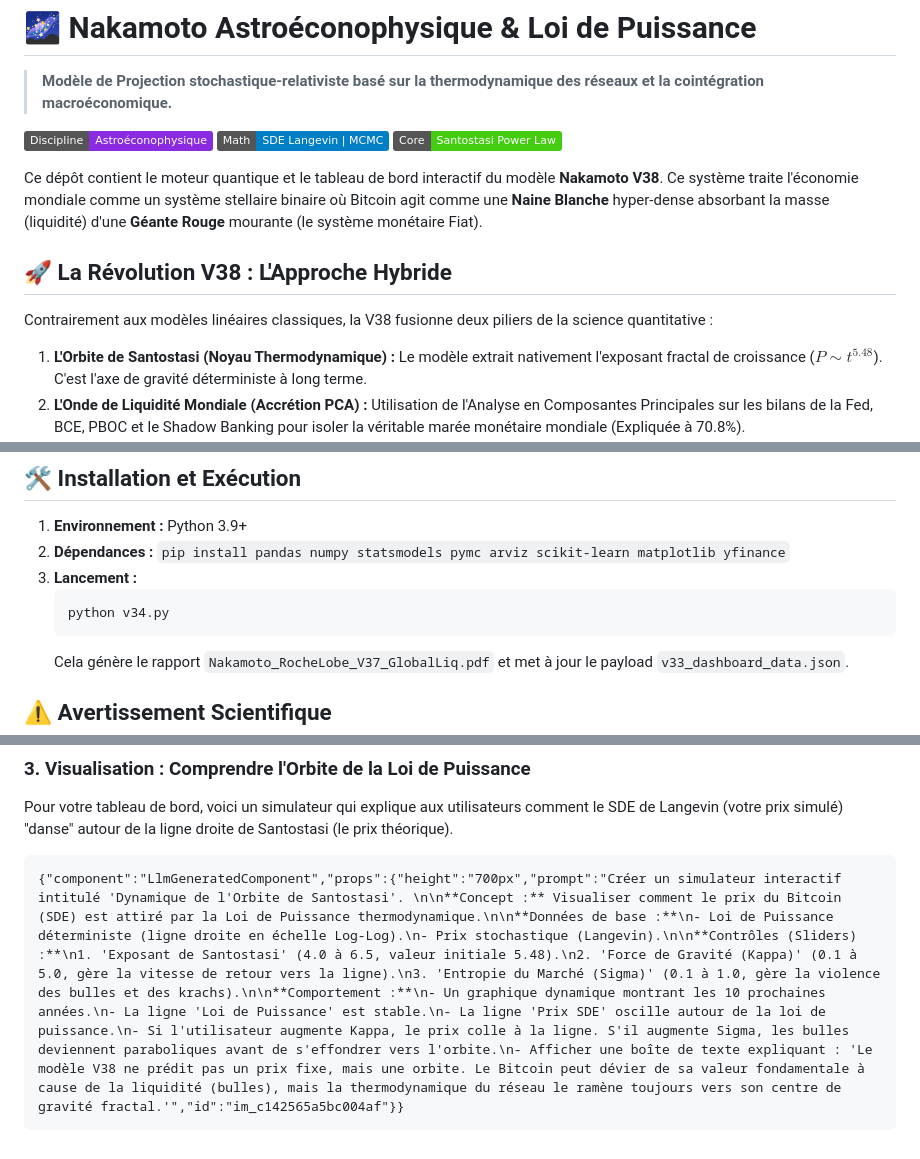
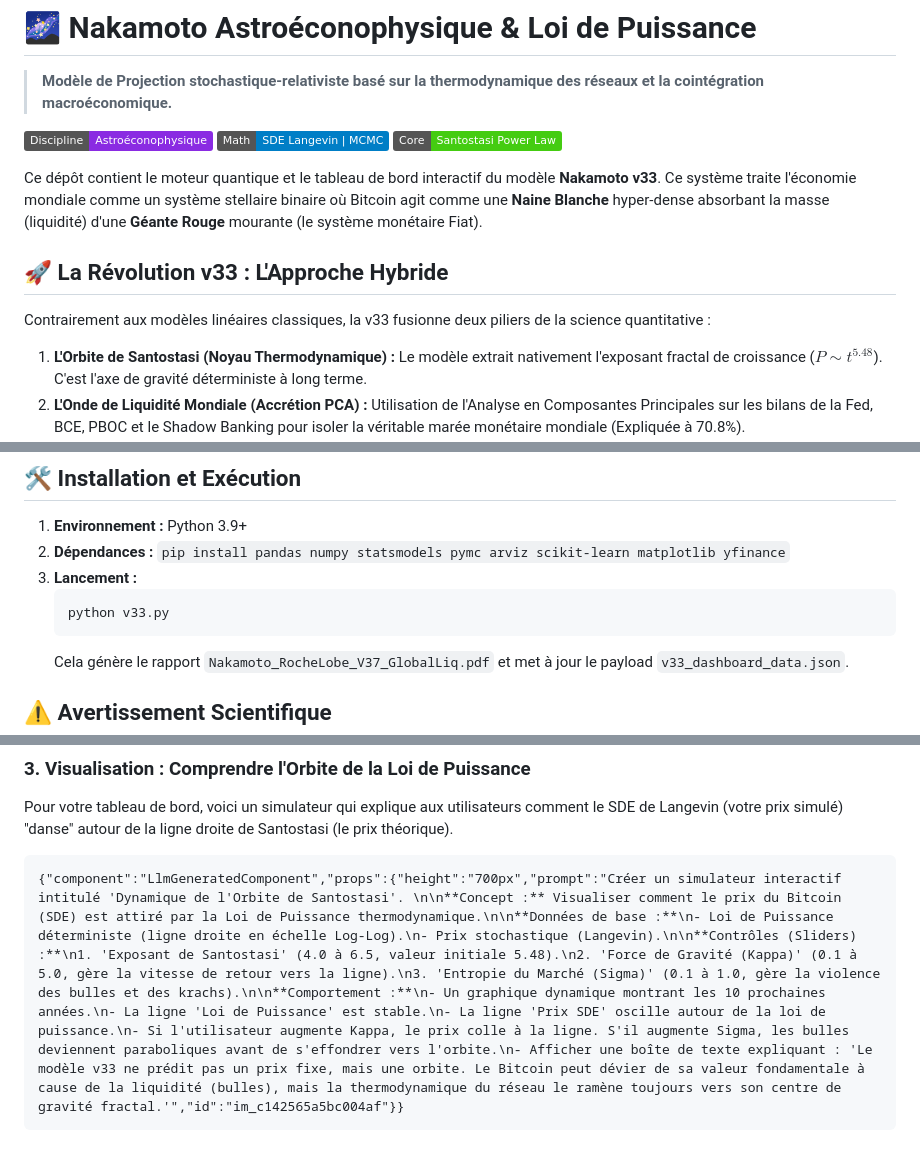
Before and after one commit to pascalranaora/BinaryStarSystem, a Markdown page: README.md, 3 parts joined by grey strips. GitHub-like rendering; badges without logos.

````diff
--- a/README.md
+++ b/README.md
@@ -6,11 +6,11 @@
 [![Math](https://img.shields.io/badge/Math-SDE_Langevin_%7C_MCMC-blue)](#)
 [![Logic](https://img.shields.io/badge/Core-Santostasi_Power_Law-brightgreen)](#)
 
-Ce dépôt contient le moteur quantique et le tableau de bord interactif du modèle **Nakamoto V38**. Ce système traite l'économie mondiale comme un système stellaire binaire où Bitcoin agit comme une **Naine Blanche** hyper-dense absorbant la masse (liquidité) d'une **Géante Rouge** mourante (le système monétaire Fiat).
+Ce dépôt contient le moteur quantique et le tableau de bord interactif du modèle **Nakamoto v33**. Ce système traite l'économie mondiale comme un système stellaire binaire où Bitcoin agit comme une **Naine Blanche** hyper-dense absorbant la masse (liquidité) d'une **Géante Rouge** mourante (le système monétaire Fiat).
 
-## 🚀 La Révolution V38 : L'Approche Hybride
+## 🚀 La Révolution v33 : L'Approche Hybride
 
-Contrairement aux modèles linéaires classiques, la V38 fusionne deux piliers de la science quantitative :
+Contrairement aux modèles linéaires classiques, la v33 fusionne deux piliers de la science quantitative :
 
 1.  **L'Orbite de Santostasi (Noyau Thermodynamique) :** Le modèle extrait nativement l'exposant fractal de croissance ($P \sim t^{5.48}$). C'est l'axe de gravité déterministe à long terme.
 2.  **L'Onde de Liquidité Mondiale (Accrétion PCA) :** Utilisation de l'Analyse en Composantes Principales sur les bilans de la Fed, BCE, PBOC et le Shadow Banking pour isoler la véritable marée monétaire mondiale (Expliquée à 70.8%).
@@ -41,7 +41,7 @@ Nous utilisons l'échantillonneur **NUTS (No-U-Turn Sampler)** pour apprendre le
 2. **Dépendances :** `pip install pandas numpy statsmodels pymc arviz scikit-learn matplotlib yfinance`
 3. **Lancement :**
    ```bash
-   python v34.py
+   python v33.py
    ```
    Cela génère le rapport `Nakamoto_RocheLobe_V37_GlobalLiq.pdf` et met à jour le payload `v33_dashboard_data.json`.
 
@@ -54,5 +54,5 @@ Ce modèle est une expérience théorique d'astroéconophysique. Les performance
 Pour votre tableau de bord, voici un simulateur qui explique aux utilisateurs comment le SDE de Langevin (votre prix simulé) "danse" autour de la ligne droite de Santostasi (le prix théorique).
 
 ```json?chameleon
-{"component":"LlmGeneratedComponent","props":{"height":"700px","prompt":"Créer un simulateur interactif intitulé 'Dynamique de l'Orbite de Santostasi'. \n\n**Concept :** Visualiser comment le prix du Bitcoin (SDE) est attiré par la Loi de Puissance thermodynamique.\n\n**Données de base :**\n- Loi de Puissance déterministe (ligne droite en échelle Log-Log).\n- Prix stochastique (Langevin).\n\n**Contrôles (Sliders) :**\n1. 'Exposant de Santostasi' (4.0 à 6.5, valeur initiale 5.48).\n2. 'Force de Gravité (Kappa)' (0.1 à 5.0, gère la vitesse de retour vers la ligne).\n3. 'Entropie du Marché (Sigma)' (0.1 à 1.0, gère la violence des bulles et des krachs).\n\n**Comportement :**\n- Un graphique dynamique montrant les 10 prochaines années.\n- La ligne 'Loi de Puissance' est stable.\n- La ligne 'Prix SDE' oscille autour de la loi de puissance.\n- Si l'utilisateur augmente Kappa, le prix colle à la ligne. S'il augmente Sigma, les bulles deviennent paraboliques avant de s'effondrer vers l'orbite.\n- Afficher une boîte de texte expliquant : 'Le modèle V38 ne prédit pas un prix fixe, mais une orbite. Le Bitcoin peut dévier de sa valeur fondamentale à cause de la liquidité (bulles), mais la thermodynamique du réseau le ramène toujours vers son centre de gravité fractal.'","id":"im_c142565a5bc004af"}}
+{"component":"LlmGeneratedComponent","props":{"height":"700px","prompt":"Créer un simulateur interactif intitulé 'Dynamique de l'Orbite de Santostasi'. \n\n**Concept :** Visualiser comment le prix du Bitcoin (SDE) est attiré par la Loi de Puissance thermodynamique.\n\n**Données de base :**\n- Loi de Puissance déterministe (ligne droite en échelle Log-Log).\n- Prix stochastique (Langevin).\n\n**Contrôles (Sliders) :**\n1. 'Exposant de Santostasi' (4.0 à 6.5, valeur initiale 5.48).\n2. 'Force de Gravité (Kappa)' (0.1 à 5.0, gère la vitesse de retour vers la ligne).\n3. 'Entropie du Marché (Sigma)' (0.1 à 1.0, gère la violence des bulles et des krachs).\n\n**Comportement :**\n- Un graphique dynamique montrant les 10 prochaines années.\n- La ligne 'Loi de Puissance' est stable.\n- La ligne 'Prix SDE' oscille autour de la loi de puissance.\n- Si l'utilisateur augmente Kappa, le prix colle à la ligne. S'il augmente Sigma, les bulles deviennent paraboliques avant de s'effondrer vers l'orbite.\n- Afficher une boîte de texte expliquant : 'Le modèle v33 ne prédit pas un prix fixe, mais une orbite. Le Bitcoin peut dévier de sa valeur fondamentale à cause de la liquidité (bulles), mais la thermodynamique du réseau le ramène toujours vers son centre de gravité fractal.'","id":"im_c142565a5bc004af"}}
 ```
````
